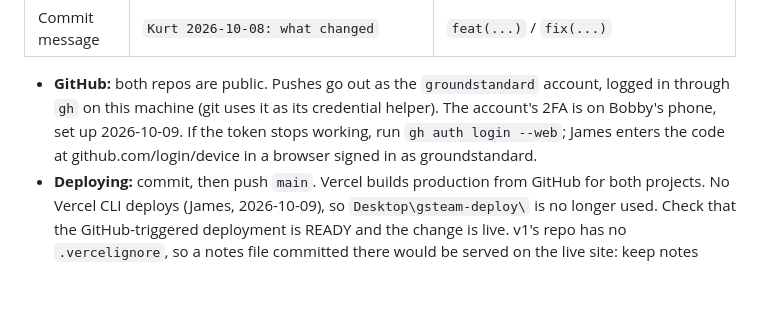
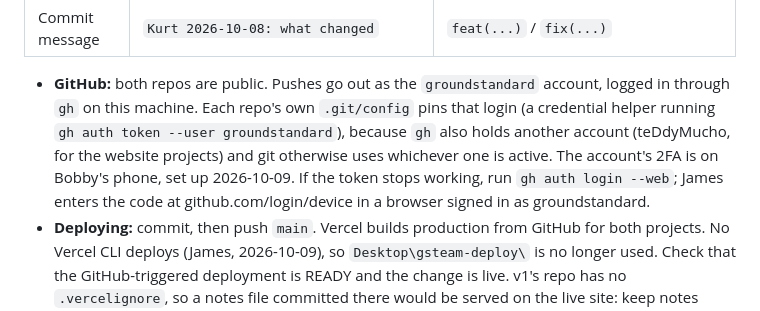
Before and after one commit to groundstandard/gsteam-v2, a Markdown page: CLAUDE.md, the part around the change. Rendered like a GitHub page; blank space fills up the shorter version.

Commit message:
docs: pin the groundstandard login for pushes
A push failed with 403 as teDdyMucho, the account the website projects use,
once it became the active one in gh. Both GS Team repos now carry their own
credential helper for the groundstandard login, so whichever account is
active no longer matters.

Co-Authored-By: Claude Opus 5.5 <noreply@anthropic.com>

```diff
--- a/CLAUDE.md
+++ b/CLAUDE.md
@@ -200,9 +200,11 @@ This repo is v2. v1, the live scoreboard Kurt and the team use every day, is `De
 | Commit message | `Kurt 2026-10-08: what changed` | `feat(...)` / `fix(...)` |
 
 - **GitHub:** both repos are public. Pushes go out as the `groundstandard` account, logged in through `gh` on this
-  machine (git uses it as its credential helper). The account's 2FA is on Bobby's phone, set up 2026-10-09. If the
-  token stops working, run `gh auth login --web`; James enters the code at github.com/login/device in a browser
-  signed in as groundstandard.
+  machine. Each repo's own `.git/config` pins that login (a credential helper running
+  `gh auth token --user groundstandard`), because `gh` also holds another account (teDdyMucho, for the website
+  projects) and git otherwise uses whichever one is active. The account's 2FA is on Bobby's phone, set up
+  2026-10-09. If the token stops working, run `gh auth login --web`; James enters the code at
+  github.com/login/device in a browser signed in as groundstandard.
 - **Deploying:** commit, then push `main`. Vercel builds production from GitHub for both projects. No Vercel CLI
   deploys (James, 2026-10-09), so `Desktop\gsteam-deploy\` is no longer used. Check that the GitHub-triggered
   deployment is READY and the change is live. v1's repo has no `.vercelignore`, so a notes file committed there
```
